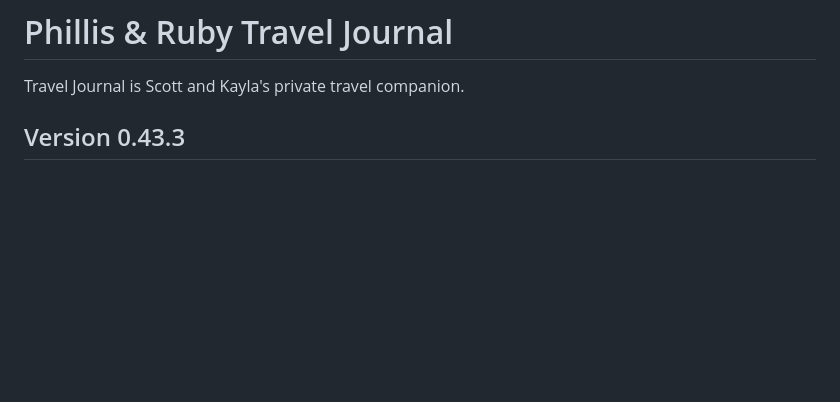
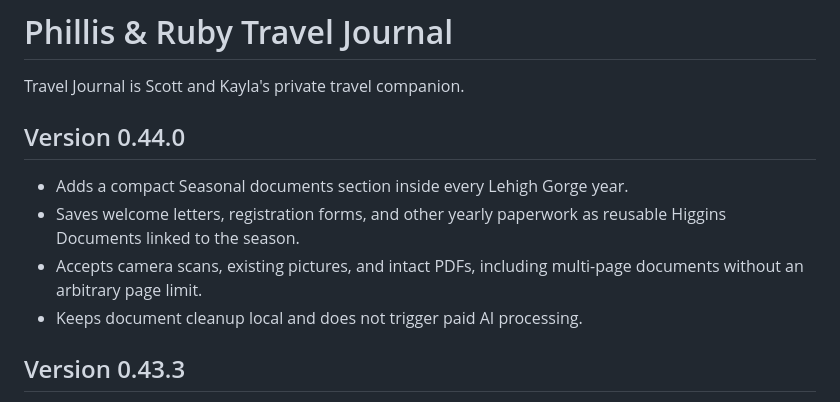
Before and after one commit to scott-e-higgins/phillis-ruby-hub, a Markdown page: README.md, the part around the change. Drawn GitHub-style; blank space fills up the shorter version.

Commit message:
Document v0.44.0 seasonal paperwork

```diff
--- a/README.md
+++ b/README.md
@@ -1,6 +1,15 @@
 # Phillis & Ruby Travel Journal
 
 Travel Journal is Scott and Kayla's private travel companion.
+
+## Version 0.44.0
+
+- Adds a compact Seasonal documents section inside every Lehigh Gorge year.
+- Saves welcome letters, registration forms, and other yearly paperwork as
+  reusable Higgins Documents linked to the season.
+- Accepts camera scans, existing pictures, and intact PDFs, including
+  multi-page documents without an arbitrary page limit.
+- Keeps document cleanup local and does not trigger paid AI processing.
 
 ## Version 0.43.3
 
```
